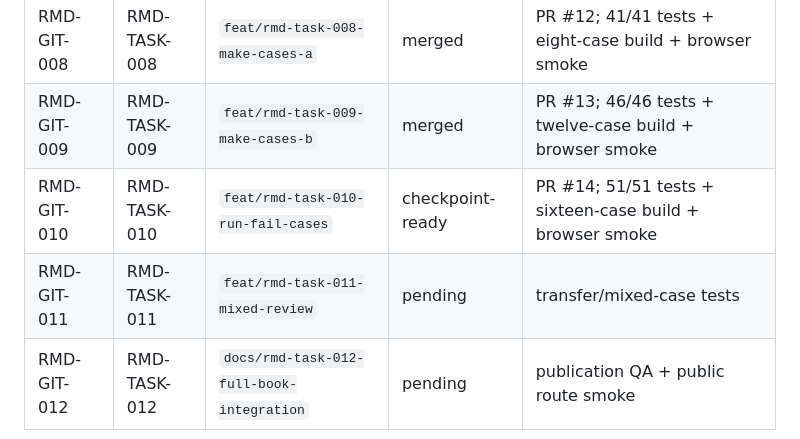
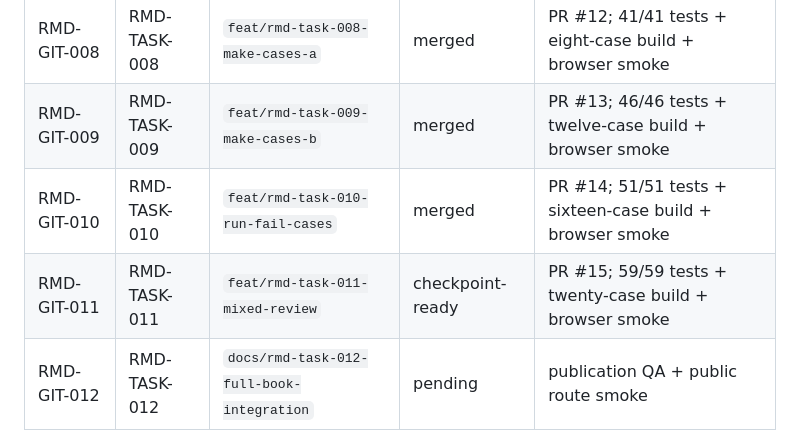
Before and after one commit to goldengrape/mozi-engineering, a Markdown page: docs/RMD.md, the part around one of its changes. GitHub-like rendering.

Commit message:
docs: record RMD-TASK-011 checkpoint

```diff
--- a/docs/RMD.md
+++ b/docs/RMD.md
@@ -707,8 +707,8 @@ Phase 2 不把十五个新案例简单复制成《界体》的按钮分支。互
 | RMD-GIT-007 | RMD-TASK-007 | `feat/rmd-task-007-observe-cases` | merged | PR #11; 36/36 tests + five-case build + browser smoke |
 | RMD-GIT-008 | RMD-TASK-008 | `feat/rmd-task-008-make-cases-a` | merged | PR #12; 41/41 tests + eight-case build + browser smoke |
 | RMD-GIT-009 | RMD-TASK-009 | `feat/rmd-task-009-make-cases-b` | merged | PR #13; 46/46 tests + twelve-case build + browser smoke |
-| RMD-GIT-010 | RMD-TASK-010 | `feat/rmd-task-010-run-fail-cases` | checkpoint-ready | PR #14; 51/51 tests + sixteen-case build + browser smoke |
-| RMD-GIT-011 | RMD-TASK-011 | `feat/rmd-task-011-mixed-review` | pending | transfer/mixed-case tests |
+| RMD-GIT-010 | RMD-TASK-010 | `feat/rmd-task-010-run-fail-cases` | merged | PR #14; 51/51 tests + sixteen-case build + browser smoke |
+| RMD-GIT-011 | RMD-TASK-011 | `feat/rmd-task-011-mixed-review` | checkpoint-ready | PR #15; 59/59 tests + twenty-case build + browser smoke |
 | RMD-GIT-012 | RMD-TASK-012 | `docs/rmd-task-012-full-book-integration` | pending | publication QA + public route smoke |
 
 ## RMD-TASK-006 Scope
```
Also changed, not shown: other parts of docs/RMD.md (+135 -3 lines).
